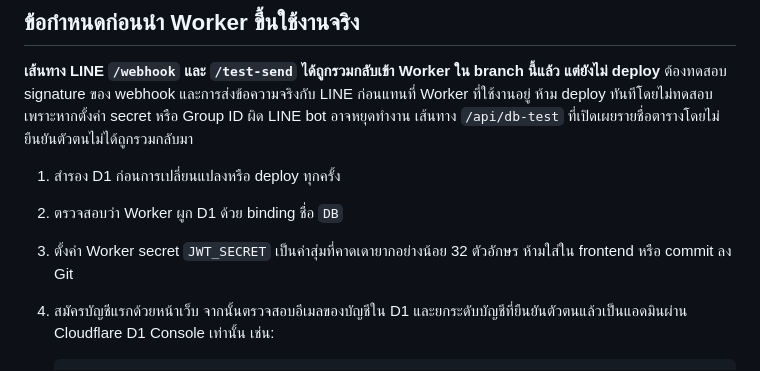
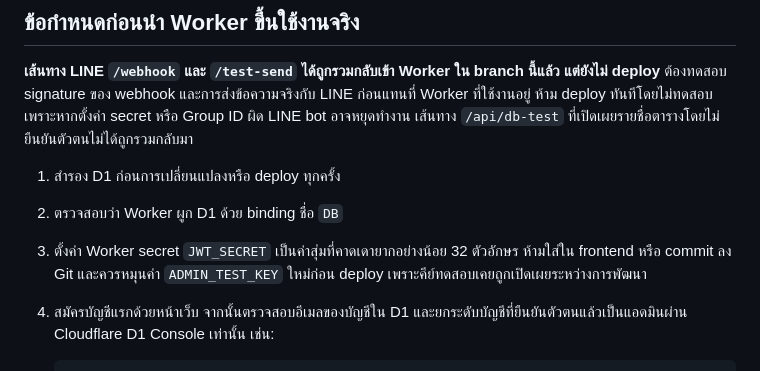
Before and after one commit to pleumfreestyle/Attendance-System, a Markdown page: README.md, the part around the change. GitHub-like rendering.

Commit message:
Add security note to rotate LINE test key

````diff
--- a/README.md
+++ b/README.md
@@ -31,7 +31,7 @@
 
 1. สำรอง D1 ก่อนการเปลี่ยนแปลงหรือ deploy ทุกครั้ง
 2. ตรวจสอบว่า Worker ผูก D1 ด้วย binding ชื่อ `DB`
-3. ตั้งค่า Worker secret `JWT_SECRET` เป็นค่าสุ่มที่คาดเดายากอย่างน้อย 32 ตัวอักษร ห้ามใส่ใน frontend หรือ commit ลง Git
+3. ตั้งค่า Worker secret `JWT_SECRET` เป็นค่าสุ่มที่คาดเดายากอย่างน้อย 32 ตัวอักษร ห้ามใส่ใน frontend หรือ commit ลง Git และควรหมุนค่า `ADMIN_TEST_KEY` ใหม่ก่อน deploy เพราะคีย์ทดสอบเคยถูกเปิดเผยระหว่างการพัฒนา
 4. สมัครบัญชีแรกด้วยหน้าเว็บ จากนั้นตรวจสอบอีเมลของบัญชีใน D1 และยกระดับบัญชีที่ยืนยันตัวตนแล้วเป็นแอดมินผ่าน Cloudflare D1 Console เท่านั้น เช่น:
 
    ```sql
````
